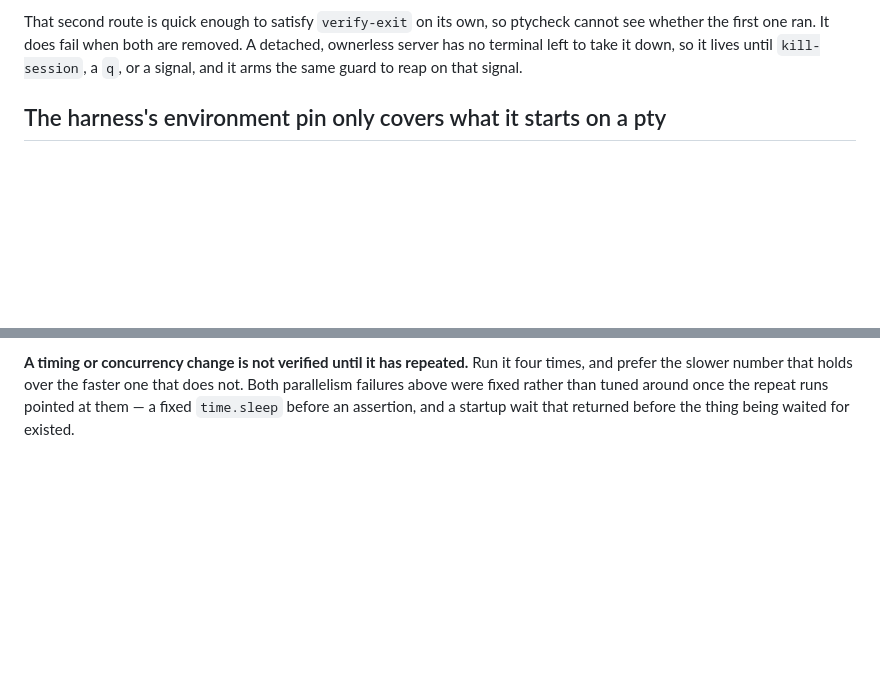
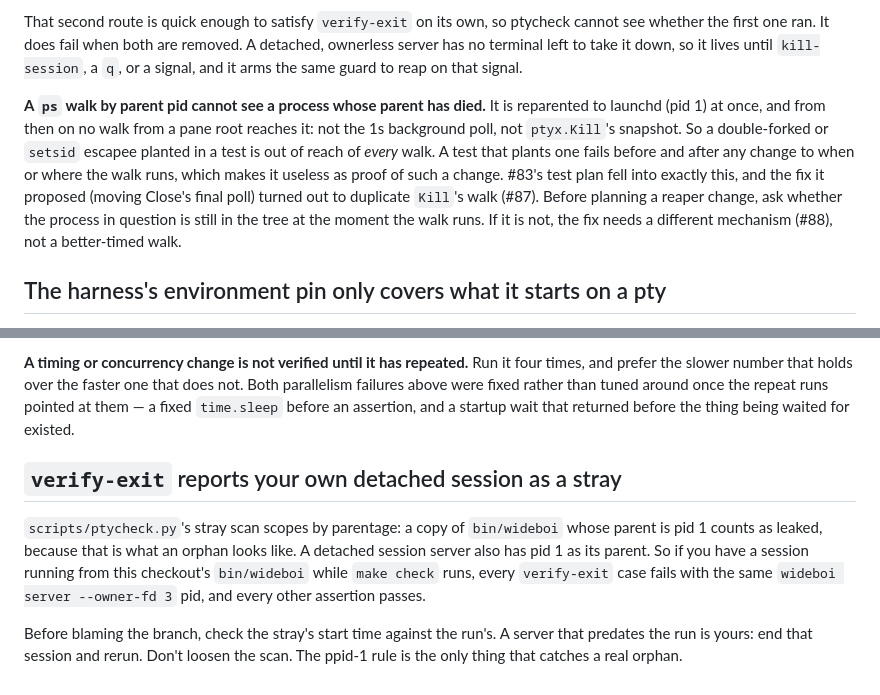
Before and after one commit to lmorchard/wideboi, a Markdown page: docs/LESSONS.md, 2 parts joined by grey strips. Drawn GitHub-style; blank space fills up the shorter version.

Commit message:
docs(lessons): reaper walks miss reparented escapees; verify-exit flags live sessions
Two lessons from #83 / #87:

- A ps walk by parent pid can't reach a process reparented to launchd,
  so a planted double-forked escapee can't prove any change to walk
  timing.
- ptycheck's stray scan treats any bin/wideboi with parent pid 1 as
  leaked, which includes a detached session server left running from the
  same checkout.

Co-Authored-By: Claude Opus 5.5 (1M context) <noreply@anthropic.com>

```diff
--- a/docs/LESSONS.md
+++ b/docs/LESSONS.md
@@ -97,6 +97,18 @@ ptycheck cannot see whether the first one ran. It does fail when both are
 removed. A detached, ownerless server has no terminal left to take it down,
 so it lives until `kill-session`, a `q`, or a signal, and it arms the same
 guard to reap on that signal.
+
+**A `ps` walk by parent pid cannot see a process whose parent has died.** It
+is reparented to launchd (pid 1) at once, and from then on no walk from a pane
+root reaches it: not the 1s background poll, not `ptyx.Kill`'s snapshot. So a
+double-forked or `setsid` escapee planted in a test is out of reach of *every*
+walk. A test that plants one fails before and after any change to when or
+where the walk runs, which makes it useless as proof of such a change. #83's
+test plan fell into exactly this, and the fix it proposed (moving Close's
+final poll) turned out to duplicate `Kill`'s walk (#87). Before planning a
+reaper change, ask whether the process in question is still in the tree at
+the moment the walk runs. If it is not, the fix needs a different mechanism
+(#88), not a better-timed walk.
 
 ## The harness's environment pin only covers what it starts on a pty
 
@@ -503,3 +515,17 @@ does not. Both parallelism failures above were fixed rather than tuned around
 once the repeat runs pointed at them — a fixed `time.sleep` before an
 assertion, and a startup wait that returned before the thing being waited for
 existed.
+
+## `verify-exit` reports your own detached session as a stray
+
+`scripts/ptycheck.py`'s stray scan scopes by parentage: a copy of
+`bin/wideboi` whose parent is pid 1 counts as leaked, because that is what an
+orphan looks like. A detached session server also has pid 1 as its parent. So
+if you have a session running from this checkout's `bin/wideboi` while
+`make check` runs, every `verify-exit` case fails with the same
+`wideboi server --owner-fd 3` pid, and every other assertion passes.
+
+Before blaming the branch, check the stray's start time against the run's. A
+server that predates the run is yours: end that session and rerun. Don't
+loosen the scan. The ppid-1 rule is the only thing that catches a real
+orphan.
```
